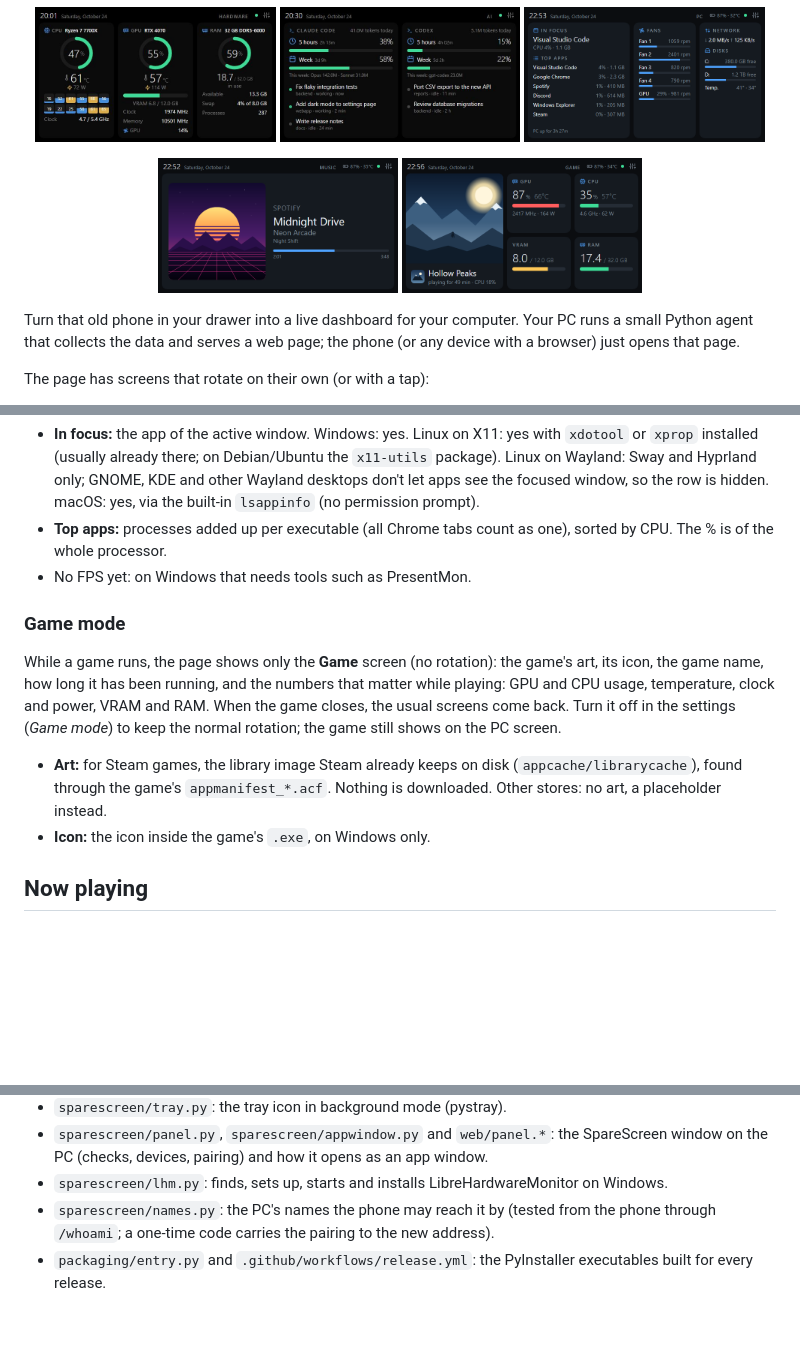
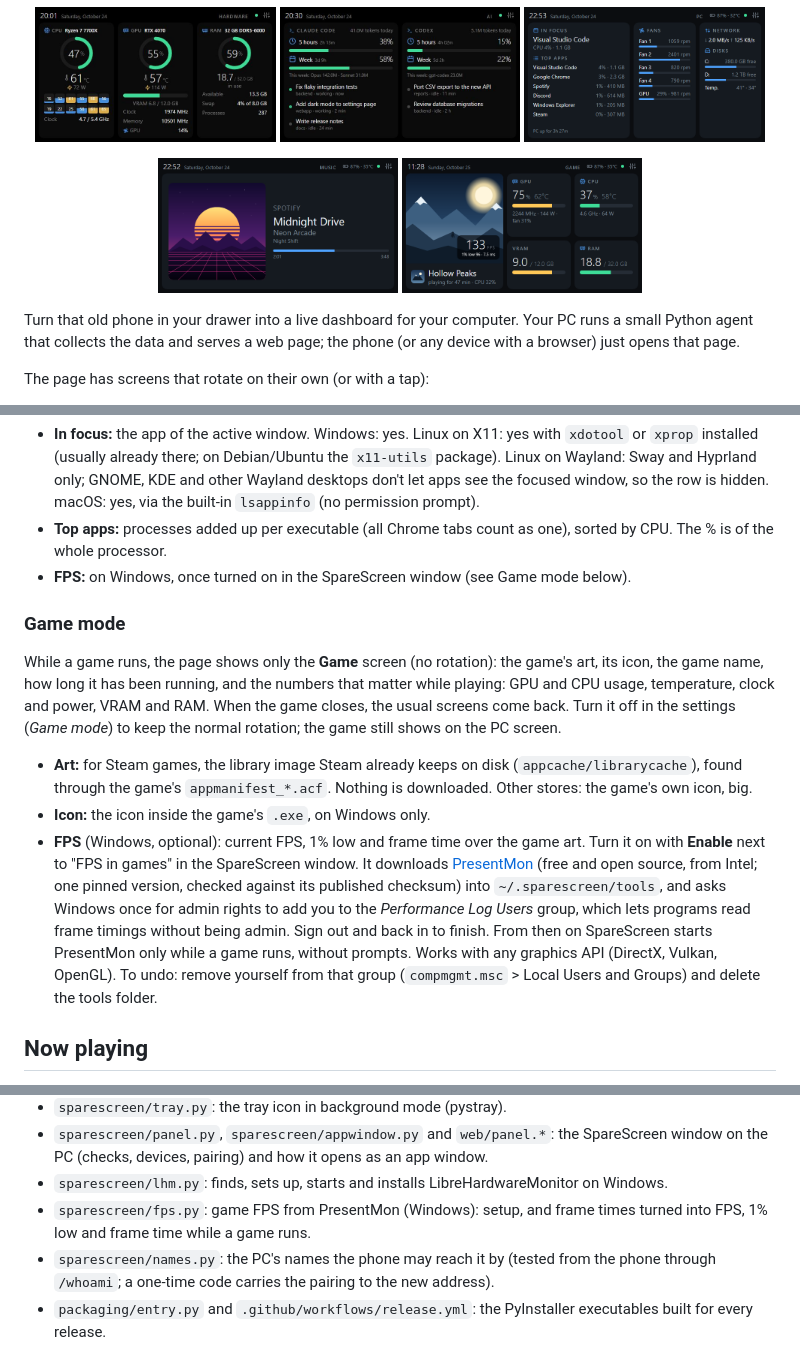
Before and after one commit to gustacassel/SpareScreen, a Markdown page: README.md, 3 parts joined by grey strips. GitHub-like rendering; pictures changed too: docs/screenshots/game.png; blank space fills up the shorter version.

```diff
--- a/README.md
+++ b/README.md
@@ -266,7 +266,7 @@ If the back of the phone ever starts to bulge, unplug it and stop using it.
   the built-in `lsappinfo` (no permission prompt).
 - **Top apps:** processes added up per executable (all Chrome tabs count as one),
   sorted by CPU. The % is of the whole processor.
-- No FPS yet: on Windows that needs tools such as PresentMon.
+- **FPS:** on Windows, once turned on in the SpareScreen window (see Game mode below).
 
 ### Game mode
 
@@ -278,8 +278,18 @@ normal rotation; the game still shows on the PC screen.
 
 - **Art:** for Steam games, the library image Steam already keeps on disk
   (`appcache/librarycache`), found through the game's `appmanifest_*.acf`. Nothing is
-  downloaded. Other stores: no art, a placeholder instead.
+  downloaded. Other stores: the game's own icon, big.
 - **Icon:** the icon inside the game's `.exe`, on Windows only.
+- **FPS** (Windows, optional): current FPS, 1% low and frame time over the game art. Turn
+  it on with **Enable** next to "FPS in games" in the SpareScreen window. It downloads
+  [PresentMon](https://github.com/GameTechDev/PresentMon) (free and open source, from
+  Intel; one pinned version, checked against its published checksum) into
+  `~/.sparescreen/tools`, and asks Windows once for admin rights to add you to the
+  *Performance Log Users* group, which lets programs read frame timings without being
+  admin. Sign out and back in to finish. From then on SpareScreen starts PresentMon only
+  while a game runs, without prompts. Works with any graphics API (DirectX, Vulkan,
+  OpenGL). To undo: remove yourself from that group (`compmgmt.msc` > Local Users and
+  Groups) and delete the tools folder.
 
 ## Now playing
 
@@ -489,6 +499,8 @@ no modern syntax (a test checks this). See [CLAUDE.md](CLAUDE.md) for the projec
 - `sparescreen/panel.py`, `sparescreen/appwindow.py` and `web/panel.*`: the SpareScreen
   window on the PC (checks, devices, pairing) and how it opens as an app window.
 - `sparescreen/lhm.py`: finds, sets up, starts and installs LibreHardwareMonitor on Windows.
+- `sparescreen/fps.py`: game FPS from PresentMon (Windows): setup, and frame times turned
+  into FPS, 1% low and frame time while a game runs.
 - `sparescreen/names.py`: the PC's names the phone may reach it by (tested from the phone
   through `/whoami`; a one-time code carries the pairing to the new address).
 - `packaging/entry.py` and `.github/workflows/release.yml`: the PyInstaller executables
```
Also changed, not shown: CHANGELOG.md (+9 -0 lines), ROADMAP.md (+3 -5 lines), 10 other files.
